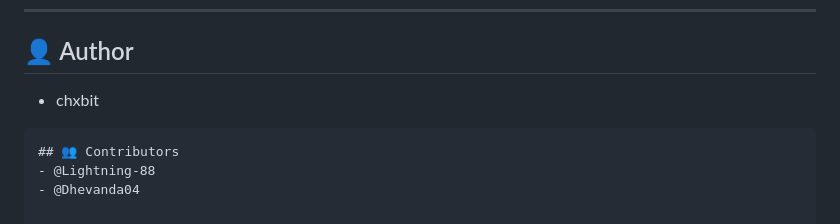
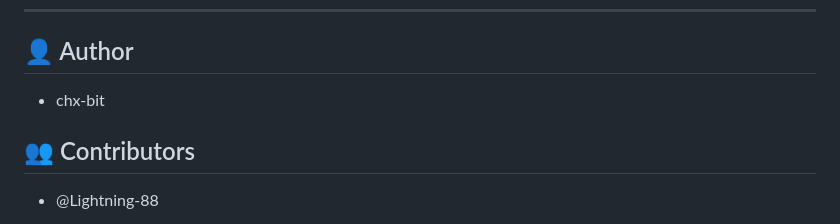
Before and after one commit to chx-bit/School-Aspirations, a Markdown page: readme.md, the part around the change. GitHub-like rendering.

````diff
--- a/readme.md
+++ b/readme.md
@@ -199,8 +199,8 @@ flowchart TD
 
 ## 👤 Author
 
-- chxbit
-```md
+- chx-bit
+
 ## 👥 Contributors
 - @Lightning-88
 - @Dhevanda04
````
